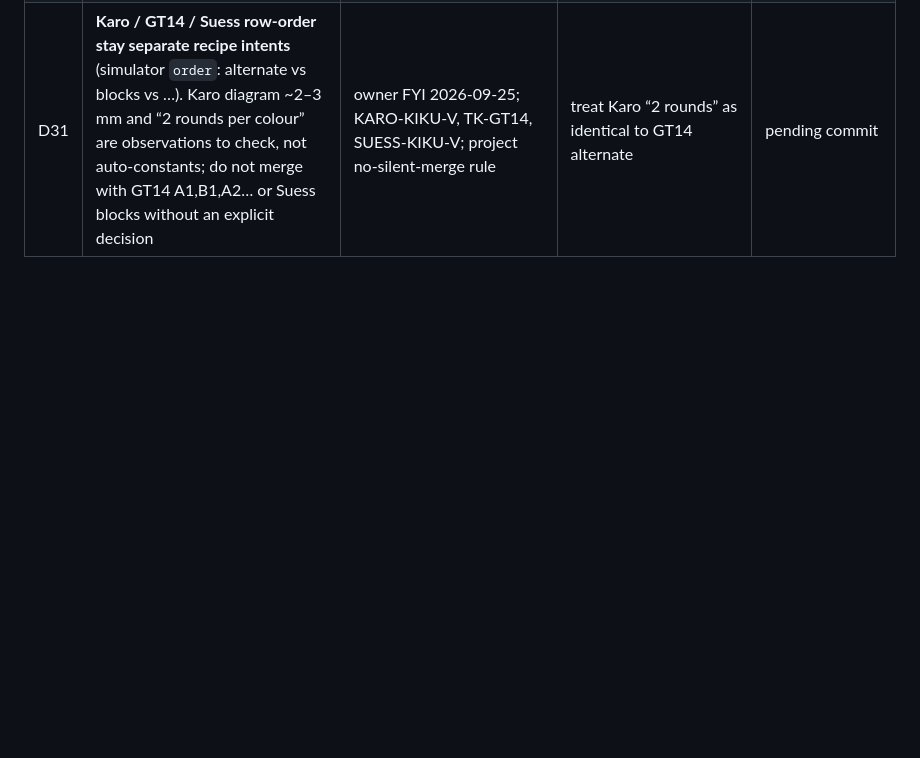
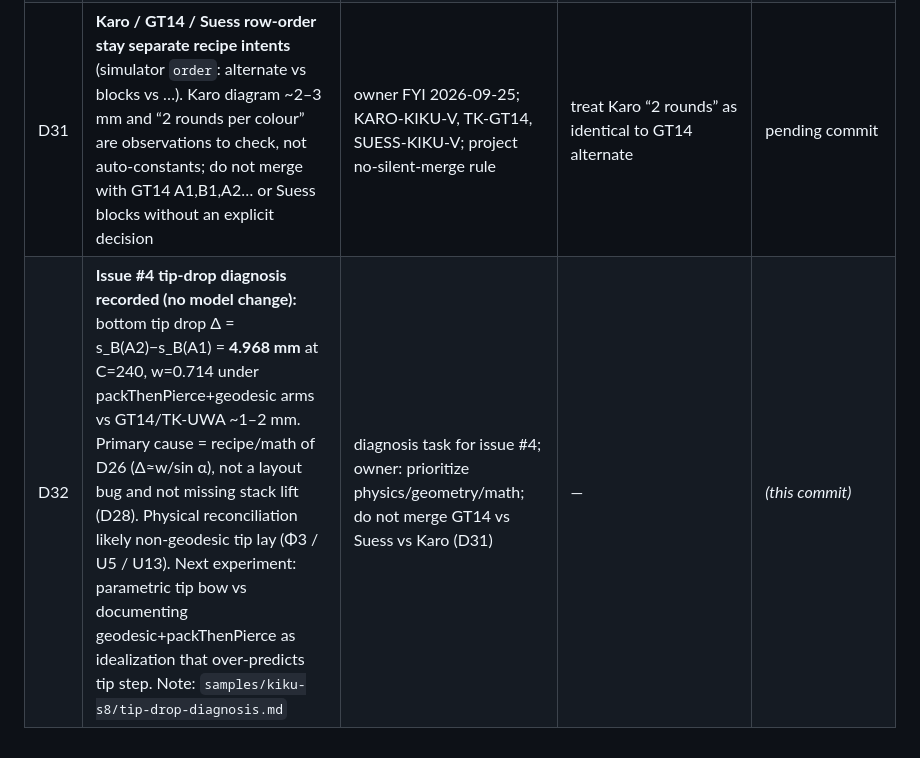
Before and after one commit to newYurk/temari-sim, a Markdown page: decisions-log.md, the part around the change. Drawn GitHub-style; blank space fills up the shorter version.

```diff
--- a/decisions-log.md
+++ b/decisions-log.md
@@ -35,3 +35,4 @@
 | D29 | **V8 по классам сближений**: разрешены стык, перекрест по правилу, клин, захват охватывает нить у её выхода/уложенную нить, плечо поверх скрытого стежка, каналы вплотную, плечо поверх отверстия старта; предупреждение — канал рядом со скрытым стартом (оба в обмотке, радиальное сжатие не моделируется); fail — неожиданные | требование «нет взаимопроникновения сверх правила» | один порог d < w | 2e841ce |
 | D30 | **Изображение 2c**: окраска «по обходу» по умолчанию (12 контрастных цветов в порядке работы, без жёлтого/золотого и оранжевого, легенда); плечо входит в отверстие плавно на 1,5·w (раньше — радиальный скачок на w: трубка с поворотом 90° давала «крючки»); у трубок заглушки (штрихи без заглушек выглядели плоскими «коробочками» — «гребёнка» у захватов и «клин» у скрытого старта B1); канал иглы — бледная трубка на R − w/2 + штриховой «рентген»-контур поверх всего (условное обозначение скрытой линии); подписи линий у экватора | отзыв родителя по 12_A2_upper_point_zoom; просьба владелицы о цветах обходов | менять модель ради картинки | 78a91b4 |
 | D31 | **Karo / GT14 / Suess row-order stay separate recipe intents** (simulator `order`: alternate vs blocks vs …). Karo diagram ~2–3 mm and “2 rounds per colour” are observations to check, not auto-constants; do not merge with GT14 A1,B1,A2… or Suess blocks without an explicit decision | owner FYI 2026-09-25; KARO-KIKU-V, TK-GT14, SUESS-KIKU-V; project no-silent-merge rule | treat Karo “2 rounds” as identical to GT14 alternate | pending commit |
+| D32 | **Issue #4 tip-drop diagnosis recorded (no model change):** bottom tip drop Δ = s_B(A2)−s_B(A1) = **4.968 mm** at C=240, w=0.714 under packThenPierce+geodesic arms vs GT14/TK-UWA ~1–2 mm. Primary cause = recipe/math of D26 (Δ≈w/sin α), not a layout bug and not missing stack lift (D28). Physical reconciliation likely non-geodesic tip lay (Φ3 / U5 / U13). Next experiment: parametric tip bow vs documenting geodesic+packThenPierce as idealization that over-predicts tip step. Note: `samples/kiku-s8/tip-drop-diagnosis.md` | diagnosis task for issue #4; owner: prioritize physics/geometry/math; do not merge GT14 vs Suess vs Karo (D31) | — | *(this commit)* |
```
Also changed, not shown: samples/kiku-s8/tip-drop-diagnosis.md (added, +151 -0 lines).
